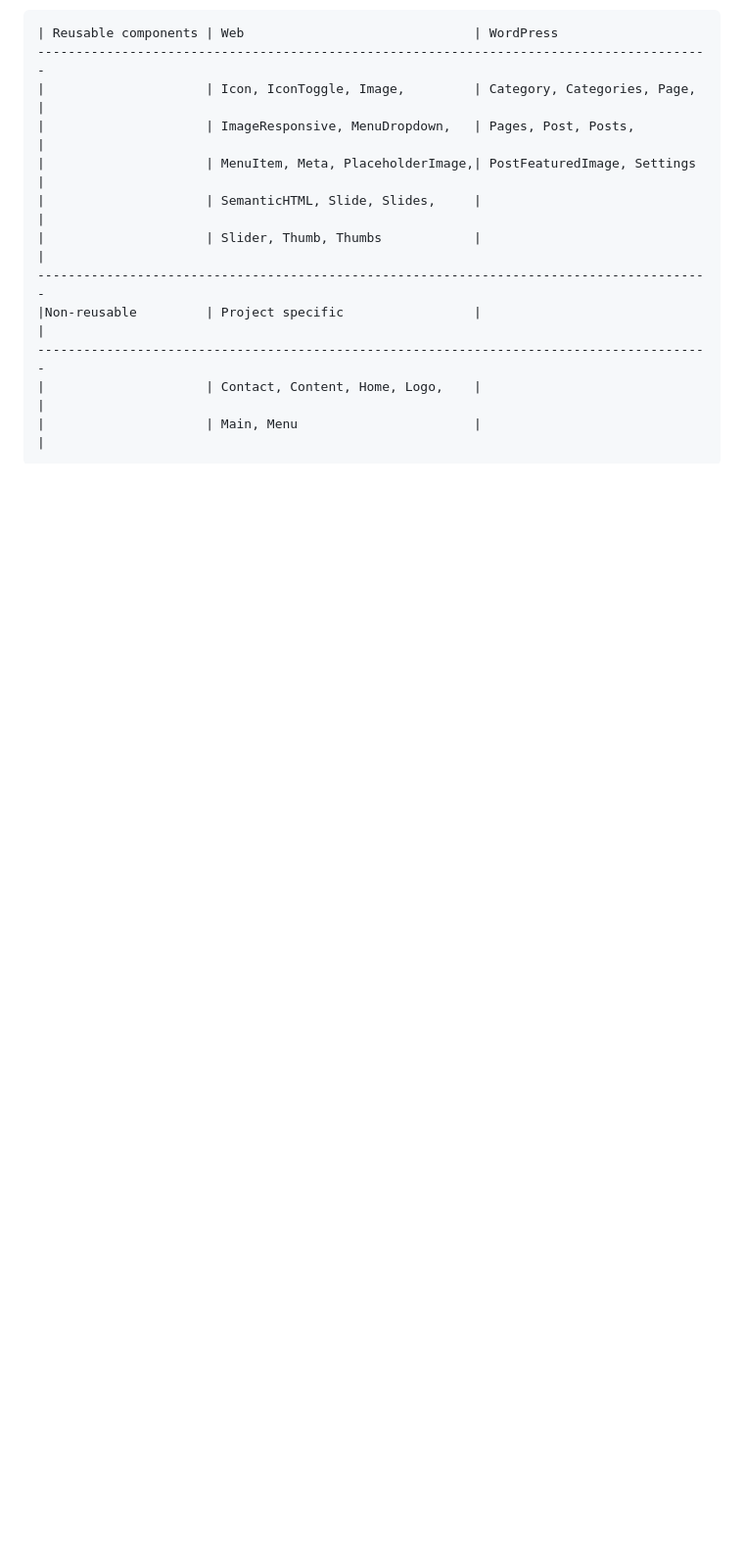
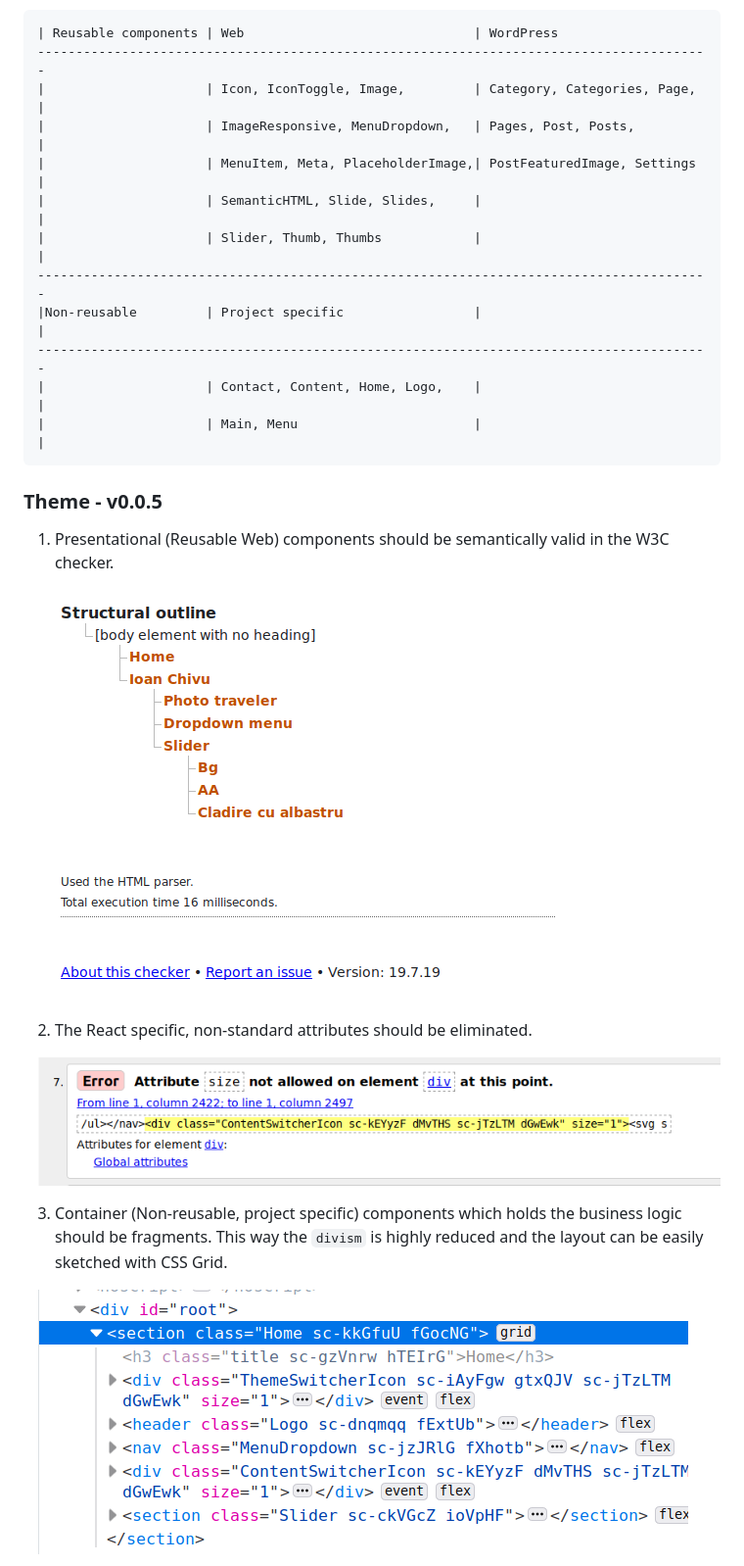
Before and after one commit to metamn/inu-v2-b, a Markdown page: README.md, the part around one of its changes. Shown at 98% size. GitHub-like rendering; pictures changed too: react-src/docs/design-illegal-attributes.png (added), react-src/docs/design-no-divism.png (added), react-src/docs/design-semantic-outline.png (added); blank space fills up the shorter version.

````diff
--- a/README.md
+++ b/README.md
@@ -148,3 +140,18 @@ Reusable components stay as thin as possible, project specific components can be
 |                     | Contact, Content, Home, Logo,    |                             |
 |                     | Main, Menu                       |                             |
 ```
+
+### Theme - v0.0.5
+
+1. Presentational (Reusable Web) components should be semantically valid in the W3C checker.
+
+![Semantic outline](./react-src/docs/design-semantic-outline.png)
+
+2. The React specific, non-standard attributes should be eliminated.
+
+![Illegal attributes](./react-src/docs/design-illegal-attributes.png)
+
+3. Container (Non-reusable, project specific) components which holds the business logic should be fragments. This way the `divism` is highly reduced and the layout can be easily sketched with CSS Grid.
+
+![No divism](./react-src/docs/design-no-divism.png)
+
````
Also changed, not shown: other parts of README.md (+4 -8 lines), 4 other files.
